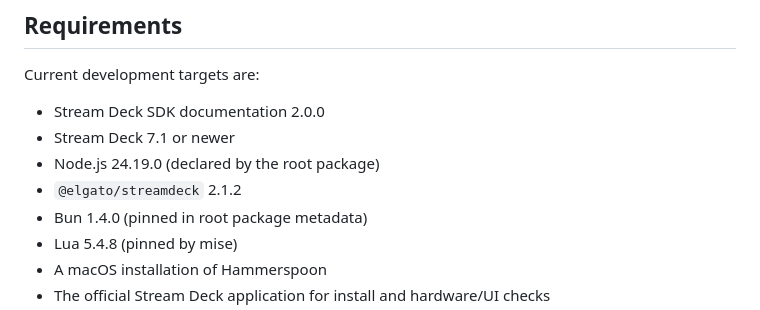
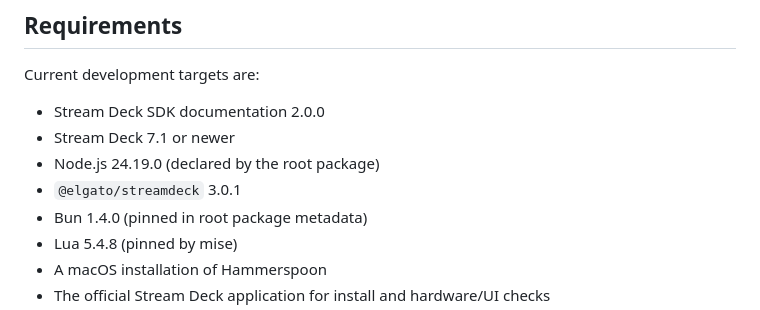
Before and after one commit to brettinternet/stream-deck-hammerspoon, a Markdown page: docs/development.md, the part around the change. GitHub-like rendering.

Commit message:
Correct documented Stream Deck SDK version (#7)

```diff
--- a/docs/development.md
+++ b/docs/development.md
@@ -9,7 +9,7 @@ Current development targets are:
 - Stream Deck SDK documentation 2.0.0
 - Stream Deck 7.1 or newer
 - Node.js 24.19.0 (declared by the root package)
-- `@elgato/streamdeck` 2.1.2
+- `@elgato/streamdeck` 3.0.1
 - Bun 1.4.0 (pinned in root package metadata)
 - Lua 5.4.8 (pinned by mise)
 - A macOS installation of Hammerspoon
```
